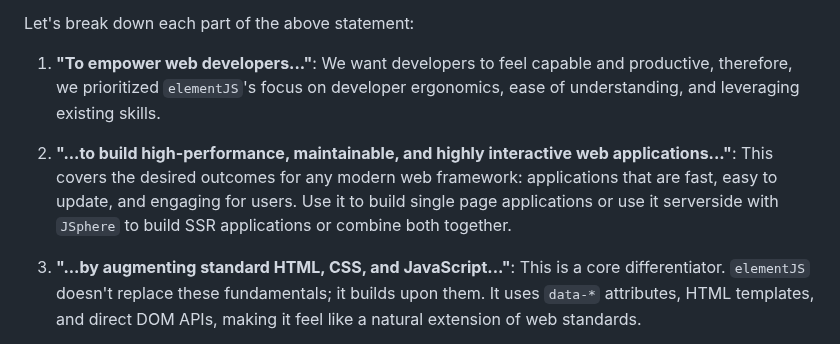
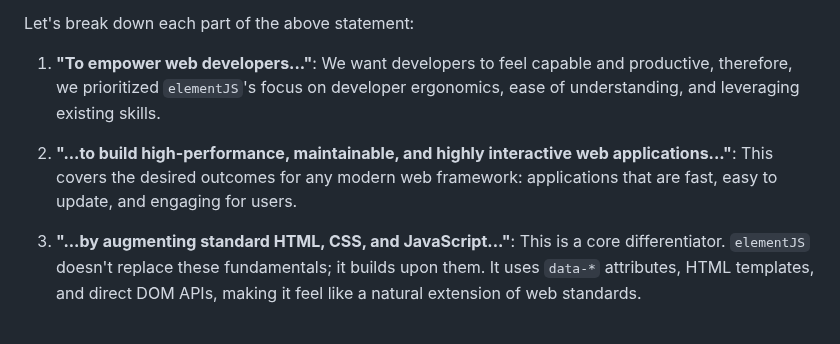
Before and after one commit to GreenAntTech/JSphere, a Markdown page: ElementJS.md, the part around the change. Drawn GitHub-style.

```diff
--- a/ElementJS.md
+++ b/ElementJS.md
@@ -6,7 +6,7 @@ Let's break down each part of the above statement:
 
 1.  **"To empower web developers..."**: We want developers to feel capable and productive, therefore, we prioritized `elementJS`'s focus on developer ergonomics, ease of understanding, and leveraging existing skills.
 
-2.  **"...to build high-performance, maintainable, and highly interactive web applications..."**: This covers the desired outcomes for any modern web framework: applications that are fast, easy to update, and engaging for users. Use it to build single page applications or use it serverside with `JSphere` to build SSR applications or combine both together.
+2.  **"...to build high-performance, maintainable, and highly interactive web applications..."**: This covers the desired outcomes for any modern web framework: applications that are fast, easy to update, and engaging for users.
 
 3.  **"...by augmenting standard HTML, CSS, and JavaScript..."**: This is a core differentiator. `elementJS` doesn't replace these fundamentals; it builds upon them. It uses `data-*` attributes, HTML templates, and direct DOM APIs, making it feel like a natural extension of web standards.
 
```
